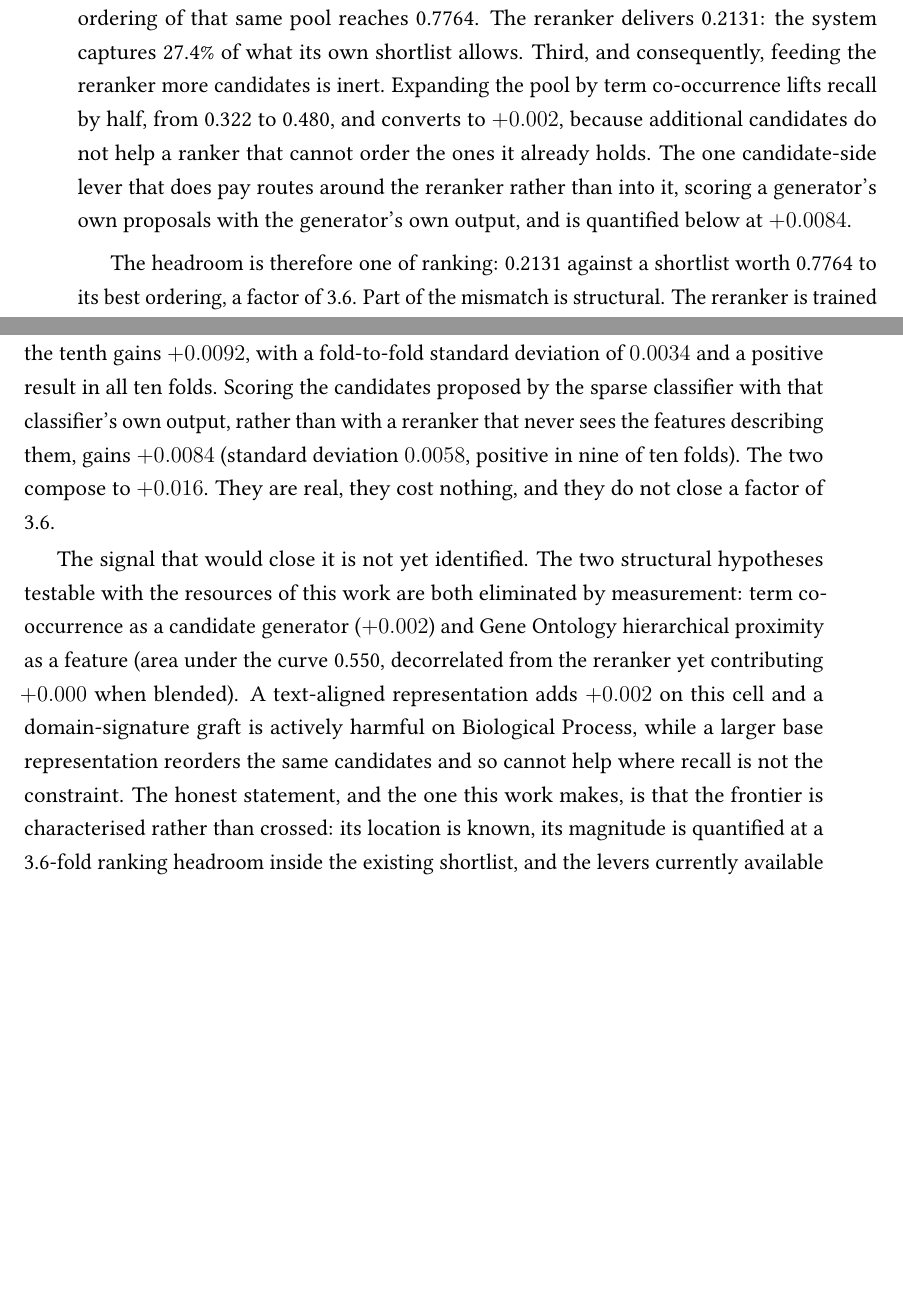
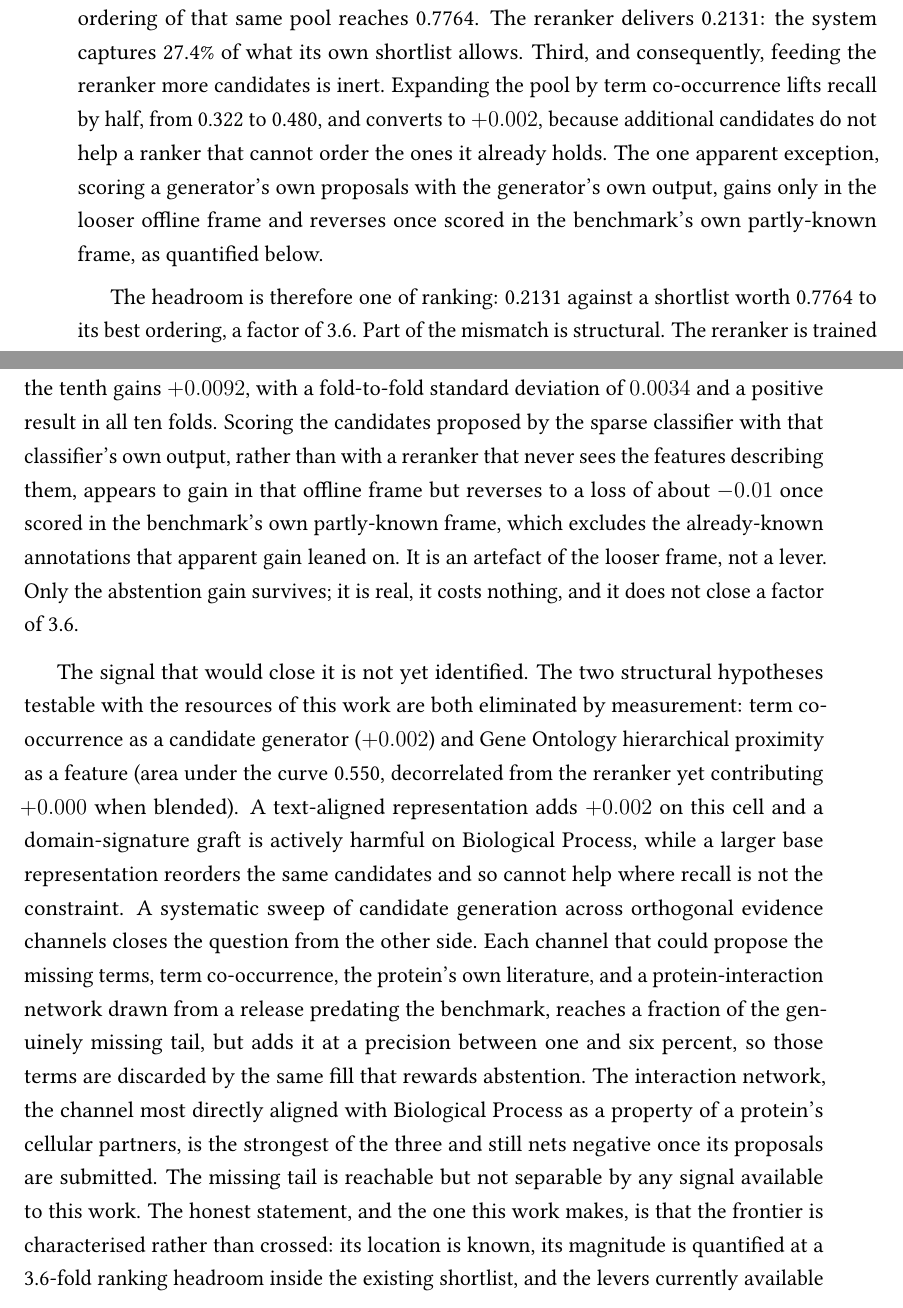
Before and after one commit to frapercan/thesis, a LaTeX thesis (thesis.tex, which reads chapters/06_evaluation.tex): two parts of pages 127 and 128 of 182, joined at a grey line, cut so that both start at the same text, the shorter picture padded with empty space. Compiled offline with pdfLaTeX.

Commit message:
thesis(ch6): correct the candidate-side lever to the board frame; add the generation sweep
The classifier-extras candidate-side lever gained only in the looser offline
frame; scored in the benchmark's own partly-known frame (which excludes the
already-known annotations it leaned on) it reverses to about -0.01, so it is a
frame artefact, not a lever. Only the abstention gain survives, and it does not
close the 3.6-fold ranking headroom.

Adds the systematic candidate-generation sweep across orthogonal channels (term
co-occurrence, the protein's own literature, and a pre-benchmark protein
interaction network): each reaches a fraction of the missing tail at one to six
percent precision and is discarded by the fill tax; the interaction network, the
channel most aligned with Biological Process, is the strongest and still nets
negative. The missing tail is reachable but not separable by any available
signal, which characterises the frontier from the generation side.

```diff
--- a/chapters/06_evaluation.tex
+++ b/chapters/06_evaluation.tex
@@ -839,9 +839,9 @@ captures 27.4\% of what its own shortlist allows. Third, and consequently, feedi
 the reranker more candidates is inert. Expanding the pool by term co-occurrence lifts
 recall by half, from 0.322 to 0.480, and converts to $+0.002$, because additional
 candidates do not help a ranker that cannot order the ones it already holds. The one
-candidate-side lever that does pay routes around the reranker rather than into it,
-scoring a generator's own proposals with the generator's own output, and is quantified
-below at $+0.0084$.
+apparent exception, scoring a generator's own proposals with the generator's own output,
+gains only in the looser offline frame and reverses once scored in the benchmark's own
+partly-known frame, as quantified below.
 
 The headroom is therefore one of ranking: 0.2131 against a shortlist worth 0.7764
 to its best ordering, a factor of 3.6. Part of the mismatch is structural. The
@@ -876,9 +876,11 @@ weakest candidates at a threshold selected on nine of ten disjoint protein folds
 and applied blind to the tenth gains $+0.0092$, with a fold-to-fold standard
 deviation of $0.0034$ and a positive result in all ten folds. Scoring the
 candidates proposed by the sparse classifier with that classifier's own output,
-rather than with a reranker that never sees the features describing them, gains
-$+0.0084$ (standard deviation $0.0058$, positive in nine of ten folds). The two
-compose to $+0.016$. They are real, they cost nothing, and they do not close a
+rather than with a reranker that never sees the features describing them, appears to
+gain in that offline frame but reverses to a loss of about $-0.01$ once scored in the
+benchmark's own partly-known frame, which excludes the already-known annotations that
+apparent gain leaned on. It is an artefact of the looser frame, not a lever. Only the
+abstention gain survives; it is real, it costs nothing, and it does not close a
 factor of 3.6.
 
 The signal that would close it is not yet identified. The two structural
@@ -889,7 +891,17 @@ decorrelated from the reranker yet contributing $+0.000$ when blended). A
 text-aligned representation adds $+0.002$ on this cell and a domain-signature
 graft is actively harmful on Biological Process, while a larger base
 representation reorders the same candidates and so cannot help where recall is
-not the constraint. The honest statement, and the one this work makes, is that
+not the constraint. A systematic sweep of candidate generation across orthogonal
+evidence channels closes the question from the other side. Each channel that could
+propose the missing terms, term co-occurrence, the protein's own literature, and a
+protein-interaction network drawn from a release predating the benchmark, reaches a
+fraction of the genuinely missing tail, but adds it at a precision between one and
+six percent, so those terms are discarded by the same fill that rewards abstention.
+The interaction network, the channel most directly aligned with Biological Process
+as a property of a protein's cellular partners, is the strongest of the three and
+still nets negative once its proposals are submitted. The missing tail is reachable
+but not separable by any signal available to this work. The honest statement, and
+the one this work makes, is that
 the frontier is characterised rather than crossed: its location is known, its
 magnitude is quantified at a 3.6-fold ranking headroom inside the existing
 shortlist, and the levers currently available are demonstrably insufficient to
```
